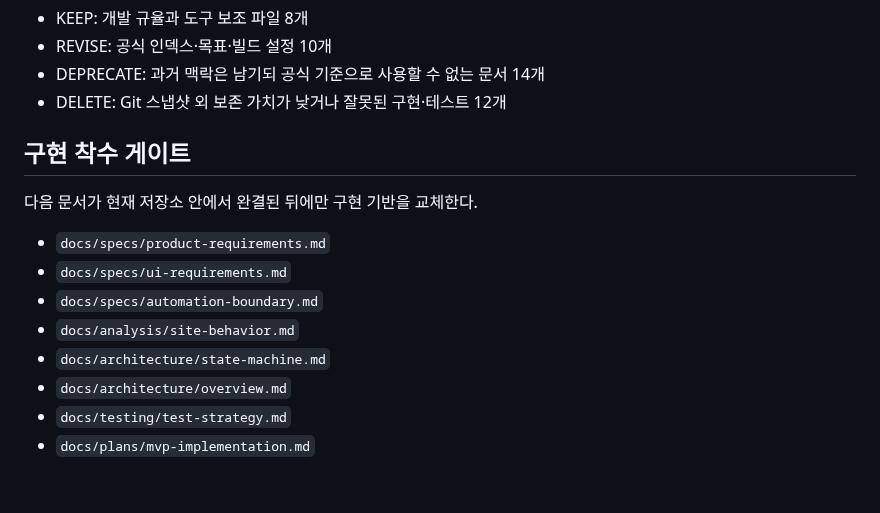
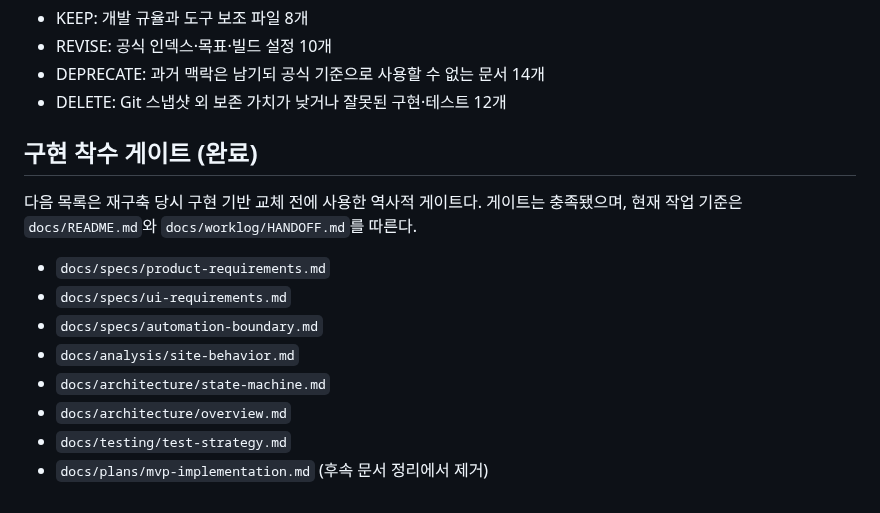
Before and after one commit to ka-MS/catchtable-reservation-assistant, a Markdown page: docs/analysis/legacy-inventory.md, the part around the change. Drawn GitHub-style.

Commit message:
docs: mark legacy implementation gate complete

```diff
--- a/docs/analysis/legacy-inventory.md
+++ b/docs/analysis/legacy-inventory.md
@@ -64,9 +64,11 @@
 - DEPRECATE: 과거 맥락은 남기되 공식 기준으로 사용할 수 없는 문서 14개
 - DELETE: Git 스냅샷 외 보존 가치가 낮거나 잘못된 구현·테스트 12개
 
-## 구현 착수 게이트
+## 구현 착수 게이트 (완료)
 
-다음 문서가 현재 저장소 안에서 완결된 뒤에만 구현 기반을 교체한다.
+다음 목록은 재구축 당시 구현 기반 교체 전에 사용한 역사적 게이트다.
+게이트는 충족됐으며, 현재 작업 기준은 `docs/README.md`와
+`docs/worklog/HANDOFF.md`를 따른다.
 
 - `docs/specs/product-requirements.md`
 - `docs/specs/ui-requirements.md`
@@ -75,4 +77,4 @@
 - `docs/architecture/state-machine.md`
 - `docs/architecture/overview.md`
 - `docs/testing/test-strategy.md`
-- `docs/plans/mvp-implementation.md`
+- `docs/plans/mvp-implementation.md` (후속 문서 정리에서 제거)
```
